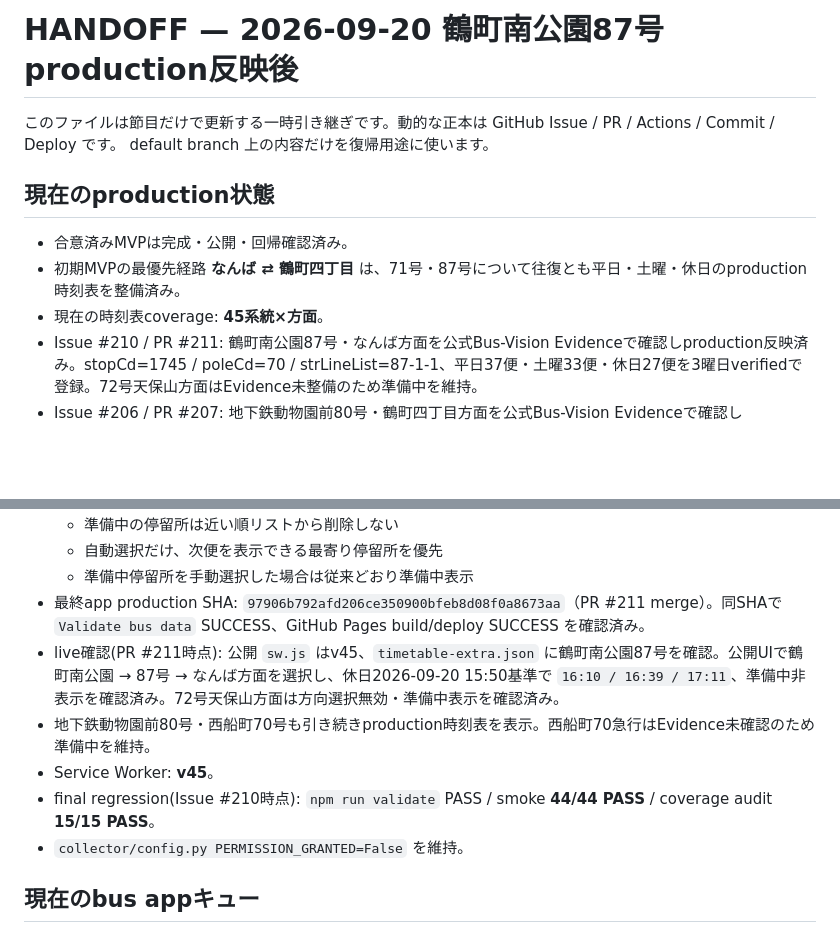
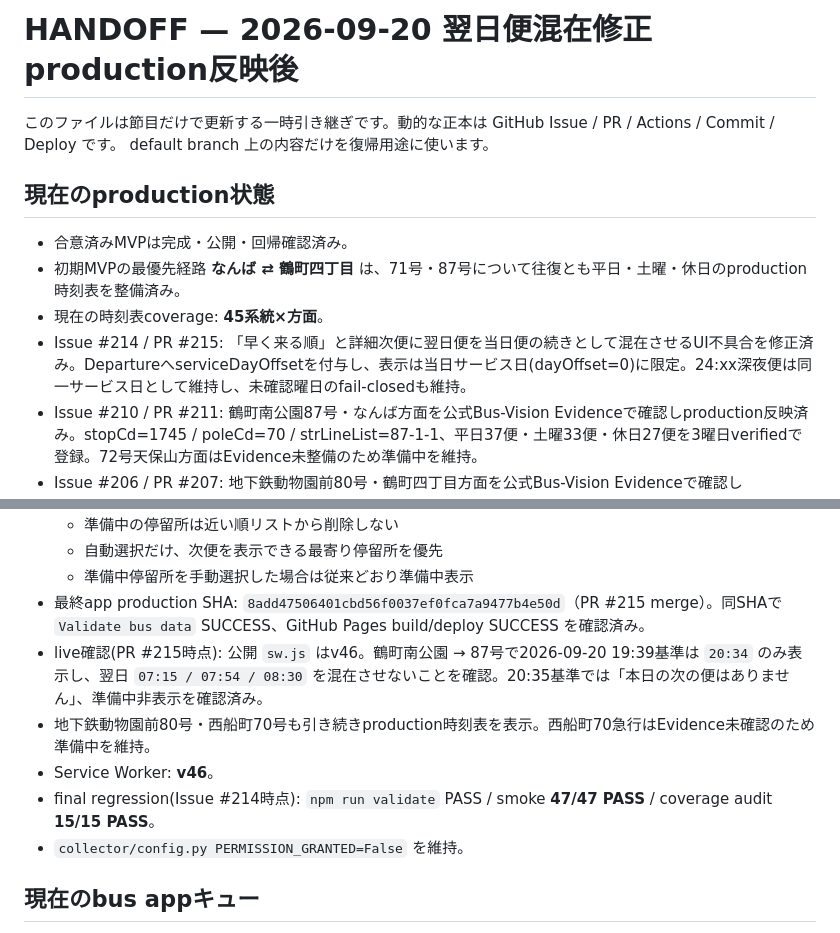
Before and after one commit to oosaka0123-sudo/osaka-nextbus, a Markdown page: HANDOFF.md, 2 parts joined by grey strips. GitHub-like rendering; blank space fills up the shorter version.

Commit message:
docs: 翌日便混在修正後のproduction状態へ同期

```diff
--- a/HANDOFF.md
+++ b/HANDOFF.md
@@ -1,4 +1,4 @@
-# HANDOFF — 2026-09-20 鶴町南公園87号 production反映後
+# HANDOFF — 2026-09-20 翌日便混在修正 production反映後
 
 このファイルは節目だけで更新する一時引き継ぎです。動的な正本は GitHub Issue / PR / Actions / Commit / Deploy です。
 default branch 上の内容だけを復帰用途に使います。
@@ -8,6 +8,7 @@ default branch 上の内容だけを復帰用途に使います。
 - 合意済みMVPは完成・公開・回帰確認済み。
 - 初期MVPの最優先経路 **なんば ⇄ 鶴町四丁目** は、71号・87号について往復とも平日・土曜・休日のproduction時刻表を整備済み。
 - 現在の時刻表coverage: **45系統×方面**。
+- Issue #214 / PR #215: 「早く来る順」と詳細次便に翌日便を当日便の続きとして混在させるUI不具合を修正済み。DepartureへserviceDayOffsetを付与し、表示は当日サービス日(dayOffset=0)に限定。24:xx深夜便は同一サービス日として維持し、未確認曜日のfail-closedも維持。
 - Issue #210 / PR #211: 鶴町南公園87号・なんば方面を公式Bus-Vision Evidenceで確認しproduction反映済み。stopCd=1745 / poleCd=70 / strLineList=87-1-1、平日37便・土曜33便・休日27便を3曜日verifiedで登録。72号天保山方面はEvidence未整備のため準備中を維持。
 - Issue #206 / PR #207: 地下鉄動物園前80号・鶴町四丁目方面を公式Bus-Vision Evidenceで確認しproduction反映済み。stopCd=340 / poleCd=70 / strLineList=80-2-1、平日29便・土曜28便・休日25便を3曜日verifiedで登録。
 - Issue #202: 西船町70号ドーム前千代崎方面の平日・土曜・休日を公式Bus-Vision Evidenceで確認し、production反映済み。同停留所の70急行(routeCd=7009)はEvidence未確認のため準備中のまま。
@@ -25,11 +26,11 @@ default branch 上の内容だけを復帰用途に使います。
   - 準備中の停留所は近い順リストから削除しない
   - 自動選択だけ、次便を表示できる最寄り停留所を優先
   - 準備中停留所を手動選択した場合は従来どおり準備中表示
-- 最終app production SHA: `97906b792afd206ce350900bfeb8d08f0a8673aa`（PR #211 merge）。同SHAで `Validate bus data` SUCCESS、GitHub Pages build/deploy SUCCESS を確認済み。
-- live確認(PR #211時点): 公開 `sw.js` はv45、`timetable-extra.json` に鶴町南公園87号を確認。公開UIで鶴町南公園 → 87号 → なんば方面を選択し、休日2026-09-20 15:50基準で `16:10 / 16:39 / 17:11`、準備中非表示を確認済み。72号天保山方面は方向選択無効・準備中表示を確認済み。
+- 最終app production SHA: `8add47506401cbd56f0037ef0fca7a9477b4e50d`（PR #215 merge）。同SHAで `Validate bus data` SUCCESS、GitHub Pages build/deploy SUCCESS を確認済み。
+- live確認(PR #215時点): 公開 `sw.js` はv46。鶴町南公園 → 87号で2026-09-20 19:39基準は `20:34` のみ表示し、翌日 `07:15 / 07:54 / 08:30` を混在させないことを確認。20:35基準では「本日の次の便はありません」、準備中非表示を確認済み。
 - 地下鉄動物園前80号・西船町70号も引き続きproduction時刻表を表示。西船町70急行はEvidence未確認のため準備中を維持。
-- Service Worker: **v45**。
-- final regression(Issue #210時点): `npm run validate` PASS / smoke **44/44 PASS** / coverage audit **15/15 PASS**。
+- Service Worker: **v46**。
+- final regression(Issue #214時点): `npm run validate` PASS / smoke **47/47 PASS** / coverage audit **15/15 PASS**。
 - `collector/config.py PERMISSION_GRANTED=False` を維持。
 
 ## 現在のbus appキュー
```
